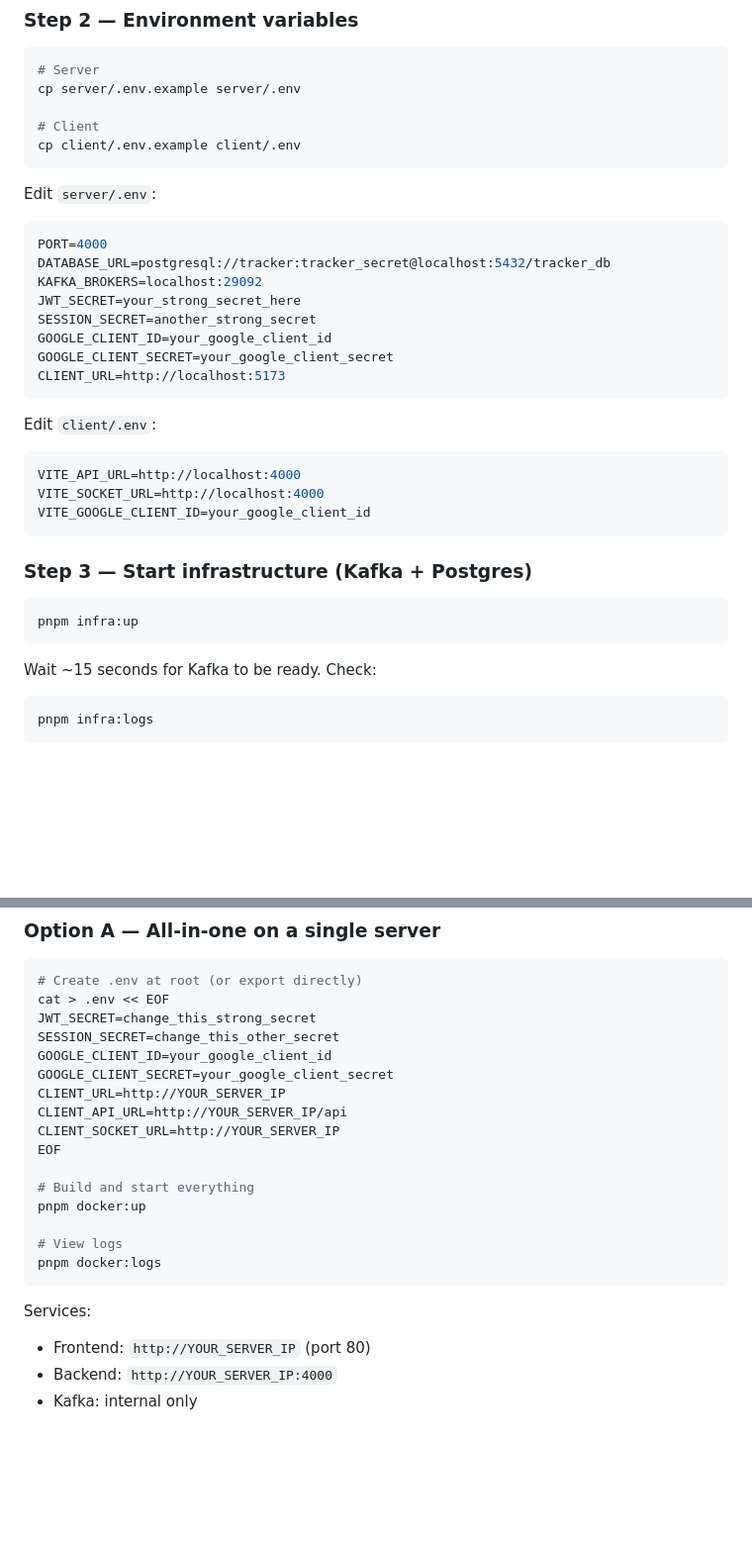
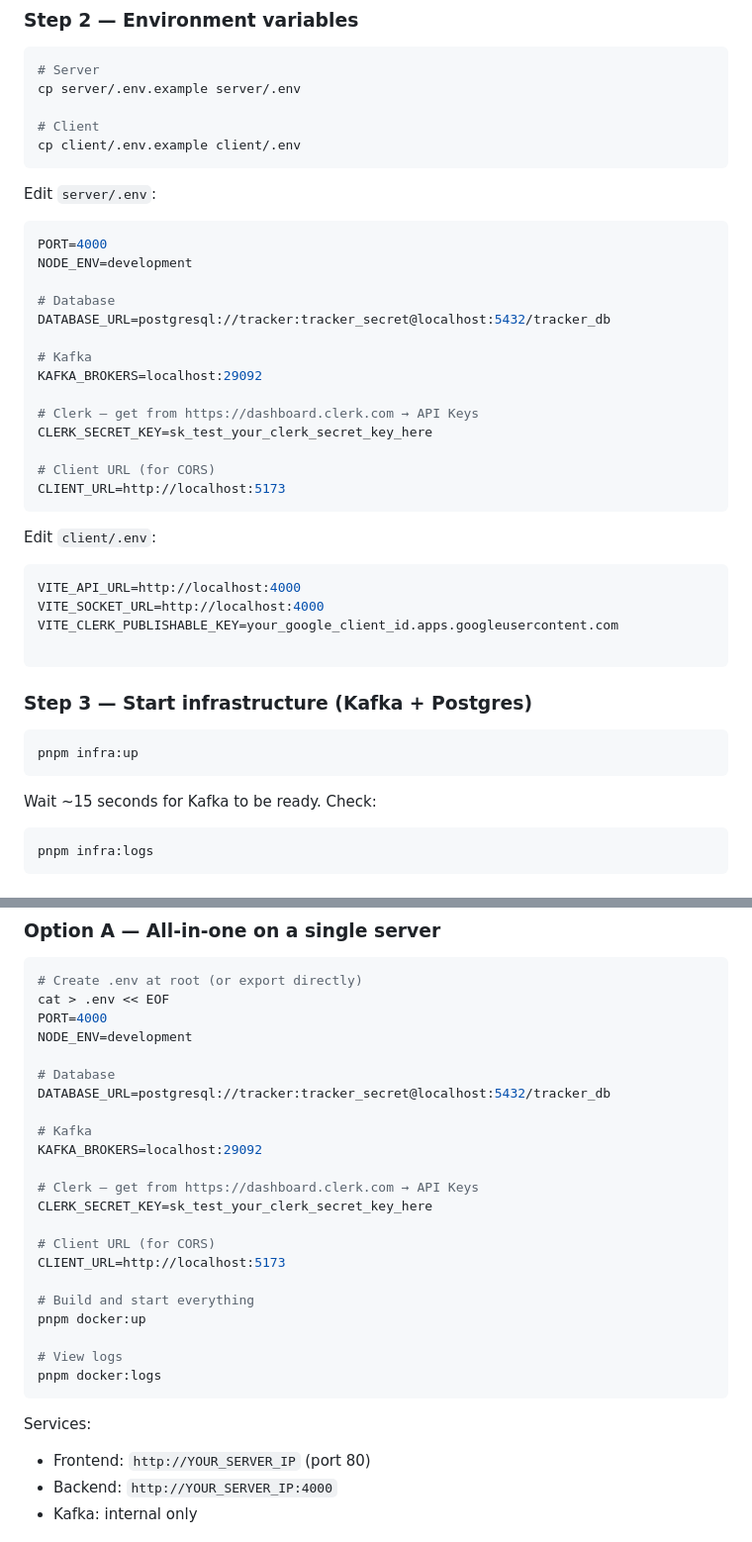
Before and after one commit to SaurabhRavte/live-tracking-app, a Markdown page: README.md, 2 parts joined by grey strips. Shown at 99% size. Rendered like a GitHub page; blank space fills up the shorter version.

````diff
--- a/README.md
+++ b/README.md
@@ -136,22 +136,31 @@ cp client/.env.example client/.env
 ```
 
 Edit `server/.env`:
+
 ```env
 PORT=4000
+NODE_ENV=development
+
+# Database
 DATABASE_URL=postgresql://tracker:tracker_secret@localhost:5432/tracker_db
+
+# Kafka
 KAFKA_BROKERS=localhost:29092
-JWT_SECRET=your_strong_secret_here
-SESSION_SECRET=another_strong_secret
-GOOGLE_CLIENT_ID=your_google_client_id
-GOOGLE_CLIENT_SECRET=your_google_client_secret
+
+# Clerk — get from https://dashboard.clerk.com → API Keys
+CLERK_SECRET_KEY=sk_test_your_clerk_secret_key_here
+
+# Client URL (for CORS)
 CLIENT_URL=http://localhost:5173
 ```
 
 Edit `client/.env`:
+
 ```env
 VITE_API_URL=http://localhost:4000
 VITE_SOCKET_URL=http://localhost:4000
-VITE_GOOGLE_CLIENT_ID=your_google_client_id
+VITE_CLERK_PUBLISHABLE_KEY=your_google_client_id.apps.googleusercontent.com
+
 ```
 
 ### Step 3 — Start infrastructure (Kafka + Postgres)
@@ -161,6 +170,7 @@ pnpm infra:up
 ```
 
 Wait ~15 seconds for Kafka to be ready. Check:
+
 ```bash
 pnpm infra:logs
 ```
@@ -202,14 +212,20 @@ Open http://localhost:5173
 ```bash
 # Create .env at root (or export directly)
 cat > .env << EOF
-JWT_SECRET=change_this_strong_secret
-SESSION_SECRET=change_this_other_secret
-GOOGLE_CLIENT_ID=your_google_client_id
-GOOGLE_CLIENT_SECRET=your_google_client_secret
-CLIENT_URL=http://YOUR_SERVER_IP
-CLIENT_API_URL=http://YOUR_SERVER_IP/api
-CLIENT_SOCKET_URL=http://YOUR_SERVER_IP
-EOF
+PORT=4000
+NODE_ENV=development
+
+# Database
+DATABASE_URL=postgresql://tracker:tracker_secret@localhost:5432/tracker_db
+
+# Kafka
+KAFKA_BROKERS=localhost:29092
+
+# Clerk — get from https://dashboard.clerk.com → API Keys
+CLERK_SECRET_KEY=sk_test_your_clerk_secret_key_here
+
+# Client URL (for CORS)
+CLIENT_URL=http://localhost:5173
 
 # Build and start everything
 pnpm docker:up
@@ -219,6 +235,7 @@ pnpm docker:logs
 ```
 
 Services:
+
 - Frontend: `http://YOUR_SERVER_IP` (port 80)
 - Backend: `http://YOUR_SERVER_IP:4000`
 - Kafka: internal only
````
Also changed, not shown: other parts of README.md (+16 -16 lines).
